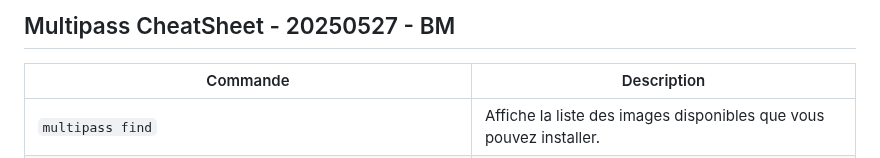
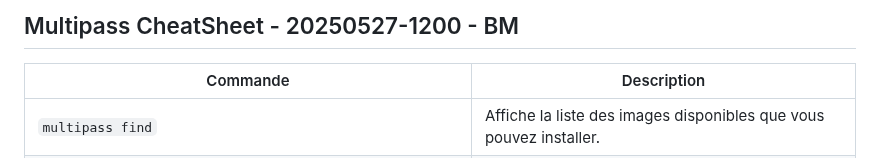
Before and after one commit to brahimmachkouri/cheat-sheets, a Markdown page: multipass.md, the part around the change. GitHub-like rendering.

Commit message:
update multipass

```diff
--- a/multipass.md
+++ b/multipass.md
@@ -1,4 +1,4 @@
-## Multipass CheatSheet - 20250527 - BM
+## Multipass CheatSheet - 20250527-1200 - BM
 
 | Commande | Description |
 | --- | --- |
```
